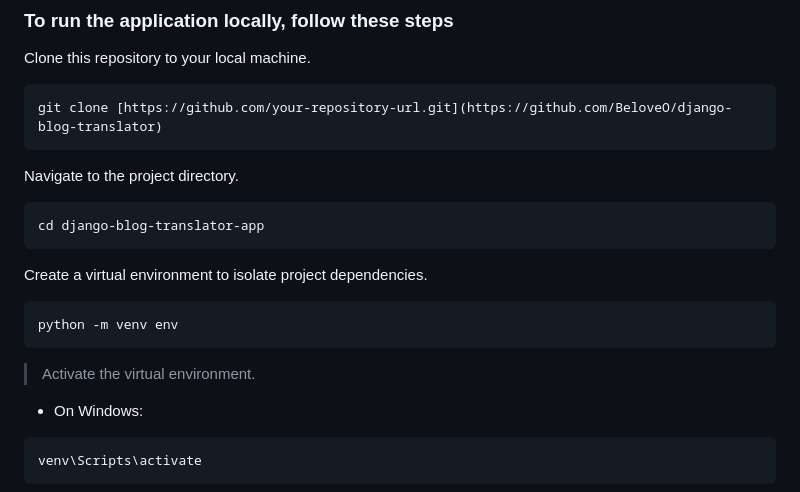
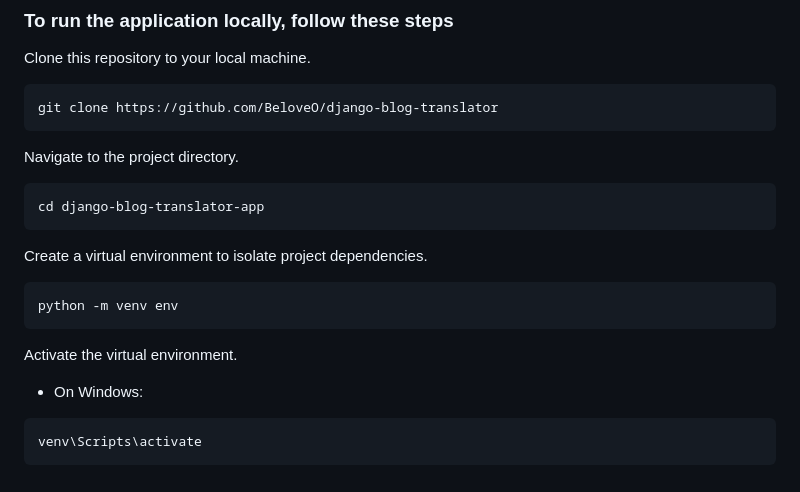
Before and after one commit to BeloveO/Django-blog-translator, a Markdown page: README.md, the part around the change. GitHub-like rendering.

````diff
--- a/README.md
+++ b/README.md
@@ -35,7 +35,7 @@ Welcome to my Blog and Translator App! This application is designed to provide u
 Clone this repository to your local machine.
 
 ```bash
-git clone [https://github.com/your-repository-url.git](https://github.com/BeloveO/django-blog-translator)
+git clone https://github.com/BeloveO/django-blog-translator
 ```
 
 Navigate to the project directory.
@@ -50,7 +50,7 @@ Create a virtual environment to isolate project dependencies.
 python -m venv env
 ```
 
-> Activate the virtual environment.
+Activate the virtual environment.
 
 - On Windows:
 
````
